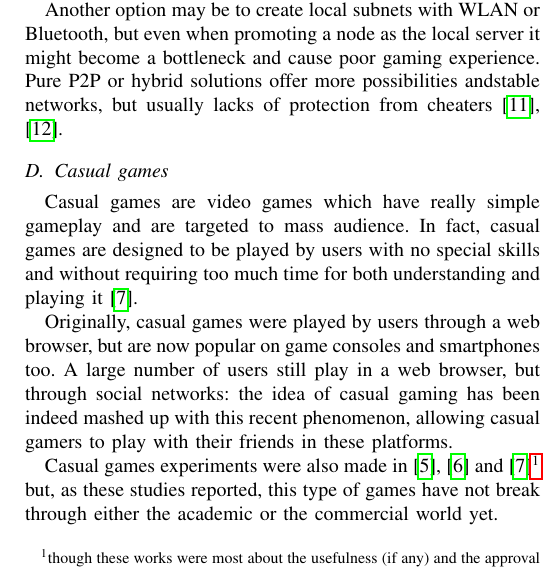
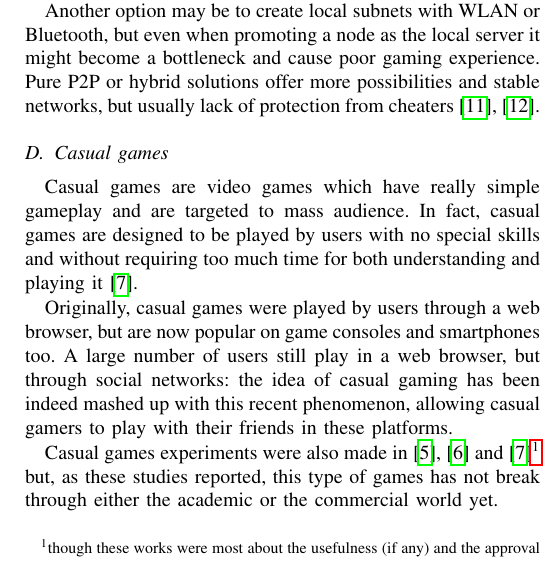
Before and after one commit to snate/multipong, a LaTeX paper (report/multipong_report.tex, which reads report/secs/background.tex): part of one column of page 2 of 6, cut so that both start at the same text. Compiled offline with pdfLaTeX; a missing font is replaced by an installed copy or a similar font; a LaTeX package or settings file that is missing is left out.

Commit message:
Fix typos

```diff
--- a/report/secs/background.tex
+++ b/report/secs/background.tex
@@ -67,8 +67,8 @@ multiplayer games often connect to a remote server using either Wi-Fi or 3G/4G.
 Another option may be to create local subnets with WLAN or Bluetooth, but
 even when promoting a node as the local server it might become a
 bottleneck and cause poor gaming experience.
-Pure P2P or hybrid solutions offer more possibilities andstable networks,
-but usually lacks of protection from cheaters
+Pure P2P or hybrid solutions offer more possibilities and stable networks,
+but usually lack of protection from cheaters
 \cite{bib:can-mobile-gaming-be-improved}, \cite{bib:study-mobile-phone-sector}.
 
 \subsection{Casual games}
@@ -87,5 +87,5 @@ Casual games experiments were also made in \cite{bib:ppav-casual},
 \cite{bib:li-k-social-casual} and \cite{bib:mob-health-casual}\footnote{though
 these works were most about the usefulness (if any) and the approval rating of
 this type of games rather than technical reports} but, as these studies
-reported, this type of games have not break through either the academic or the
+reported, this type of games has not break through either the academic or the
 commercial world yet.
```
